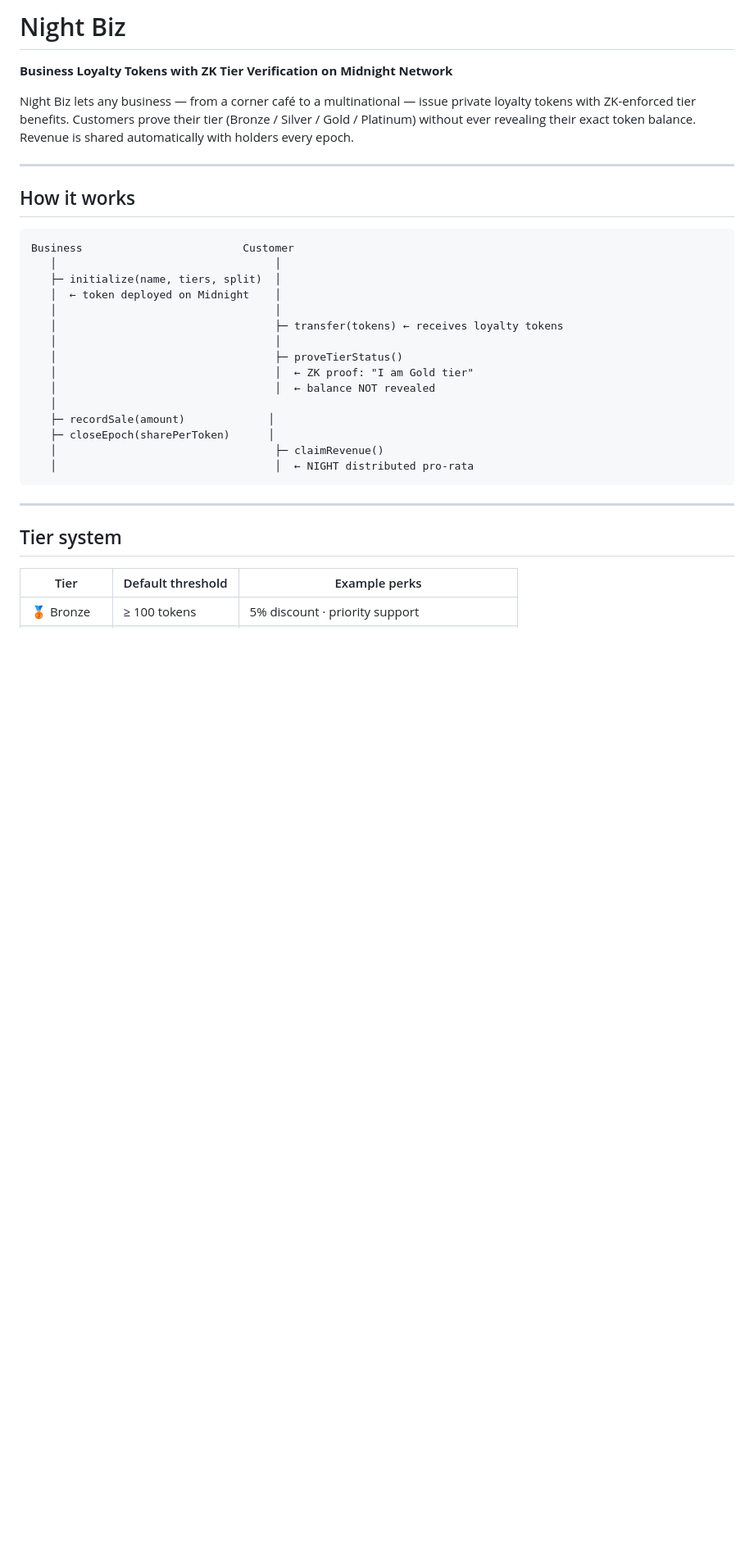
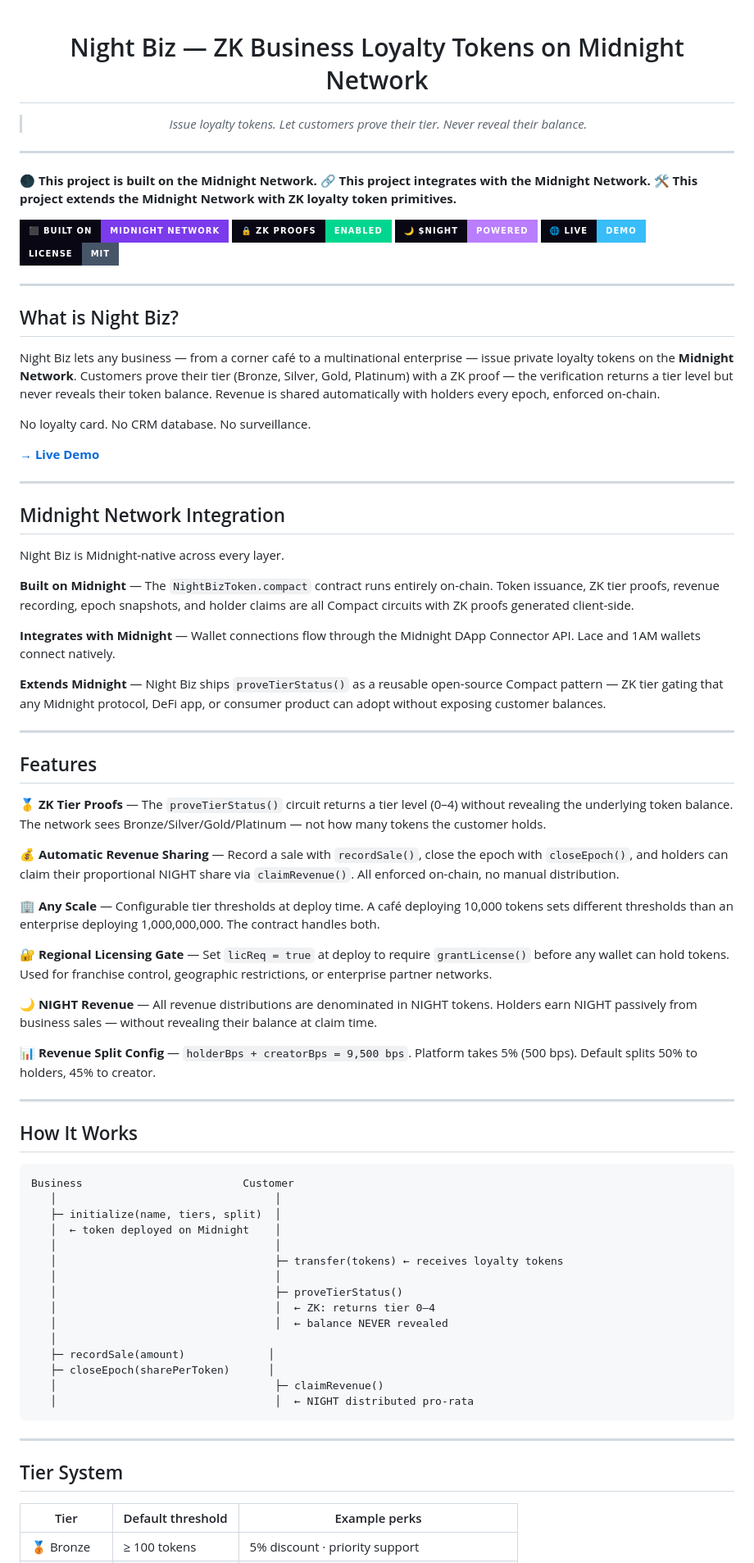
Before and after one commit to kingmunz1994-lgtm/night-biz, a Markdown page: README.md, the part around one of its changes. Shown at 82% size. Rendered like a GitHub page; badges without logos; blank space fills up the shorter version.

````diff
--- a/README.md
+++ b/README.md
@@ -1,12 +1,64 @@
-# Night Biz
+<div align="center">
 
-**Business Loyalty Tokens with ZK Tier Verification on Midnight Network**
+# Night Biz — ZK Business Loyalty Tokens on Midnight Network
 
-Night Biz lets any business — from a corner café to a multinational — issue private loyalty tokens with ZK-enforced tier benefits. Customers prove their tier (Bronze / Silver / Gold / Platinum) without ever revealing their exact token balance. Revenue is shared automatically with holders every epoch.
+> *Issue loyalty tokens. Let customers prove their tier. Never reveal their balance.*
+
+</div>
 
 ---
 
-## How it works
+🌑 **This project is built on the Midnight Network.**
+🔗 **This project integrates with the Midnight Network.**
+🛠 **This project extends the Midnight Network with ZK loyalty token primitives.**
+
+[![Built On Midnight](https://img.shields.io/badge/⬛_BUILT_ON-MIDNIGHT_NETWORK-7c3aed?style=for-the-badge&labelColor=090714)](https://midnight.network)
+[![ZK Proofs](https://img.shields.io/badge/🔒_ZK_PROOFS-ENABLED-00d68f?style=for-the-badge&labelColor=090714)](https://midnight.network/developers)
+[![NIGHT Token](https://img.shields.io/badge/🌙_$NIGHT-POWERED-b97dff?style=for-the-badge&labelColor=090714)](#night-token)
+[![Live Demo](https://img.shields.io/badge/🌐_LIVE-DEMO-38bdf8?style=for-the-badge&labelColor=090714)](https://kingmunz1994-lgtm.github.io/night-biz)
+[![License MIT](https://img.shields.io/badge/LICENSE-MIT-475569?style=for-the-badge&labelColor=090714)](./LICENSE)
+
+---
+
+## What is Night Biz?
+
+Night Biz lets any business — from a corner café to a multinational enterprise — issue private loyalty tokens on the **Midnight Network**. Customers prove their tier (Bronze, Silver, Gold, Platinum) with a ZK proof — the verification returns a tier level but never reveals their token balance. Revenue is shared automatically with holders every epoch, enforced on-chain.
+
+No loyalty card. No CRM database. No surveillance.
+
+**[→ Live Demo](https://kingmunz1994-lgtm.github.io/night-biz)**
+
+---
+
+## Midnight Network Integration
+
+Night Biz is Midnight-native across every layer.
+
+**Built on Midnight** — The `NightBizToken.compact` contract runs entirely on-chain. Token issuance, ZK tier proofs, revenue recording, epoch snapshots, and holder claims are all Compact circuits with ZK proofs generated client-side.
+
+**Integrates with Midnight** — Wallet connections flow through the Midnight DApp Connector API. Lace and 1AM wallets connect natively.
+
+**Extends Midnight** — Night Biz ships `proveTierStatus()` as a reusable open-source Compact pattern — ZK tier gating that any Midnight protocol, DeFi app, or consumer product can adopt without exposing customer balances.
+
+---
+
+## Features
+
+**🥇 ZK Tier Proofs** — The `proveTierStatus()` circuit returns a tier level (0–4) without revealing the underlying token balance. The network sees Bronze/Silver/Gold/Platinum — not how many tokens the customer holds.
+
+**💰 Automatic Revenue Sharing** — Record a sale with `recordSale()`, close the epoch with `closeEpoch()`, and holders can claim their proportional NIGHT share via `claimRevenue()`. All enforced on-chain, no manual distribution.
+
+**🏢 Any Scale** — Configurable tier thresholds at deploy time. A café deploying 10,000 tokens sets different thresholds than an enterprise deploying 1,000,000,000. The contract handles both.
+
+**🔐 Regional Licensing Gate** — Set `licReq = true` at deploy to require `grantLicense()` before any wallet can hold tokens. Used for franchise control, geographic restrictions, or enterprise partner networks.
+
+**🌙 NIGHT Revenue** — All revenue distributions are denominated in NIGHT tokens. Holders earn NIGHT passively from business sales — without revealing their balance at claim time.
+
+**📊 Revenue Split Config** — `holderBps + creatorBps = 9,500 bps`. Platform takes 5% (500 bps). Default splits 50% to holders, 45% to creator.
+
+---
+
+## How It Works
 
 ```
 Business                         Customer
@@ -17,8 +69,8 @@ Business                         Customer
    │                                  ├─ transfer(tokens) ← receives loyalty tokens
    │                                  │
    │                                  ├─ proveTierStatus()
-   │                                  │  ← ZK proof: "I am Gold tier"
-   │                                  │  ← balance NOT revealed
+   │                                  │  ← ZK: returns tier 0–4
+   │                                  │  ← balance NEVER revealed
    │
    ├─ recordSale(amount)             │
    ├─ closeEpoch(sharePerToken)      │
@@ -28,7 +80,7 @@ Business                         Customer
 
 ---
 
-## Tier system
+## Tier System
 
 | Tier | Default threshold | Example perks |
 |------|------------------|---------------|
````
Also changed, not shown: other parts of README.md (+50 -50 lines).
